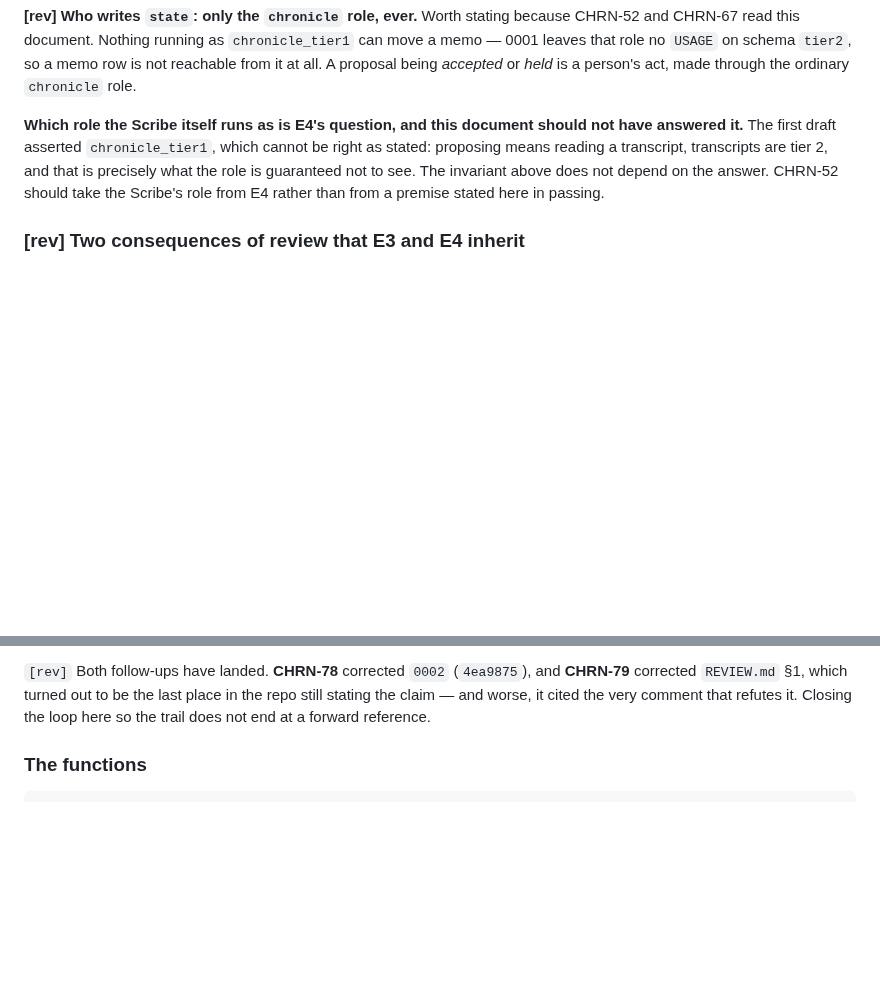
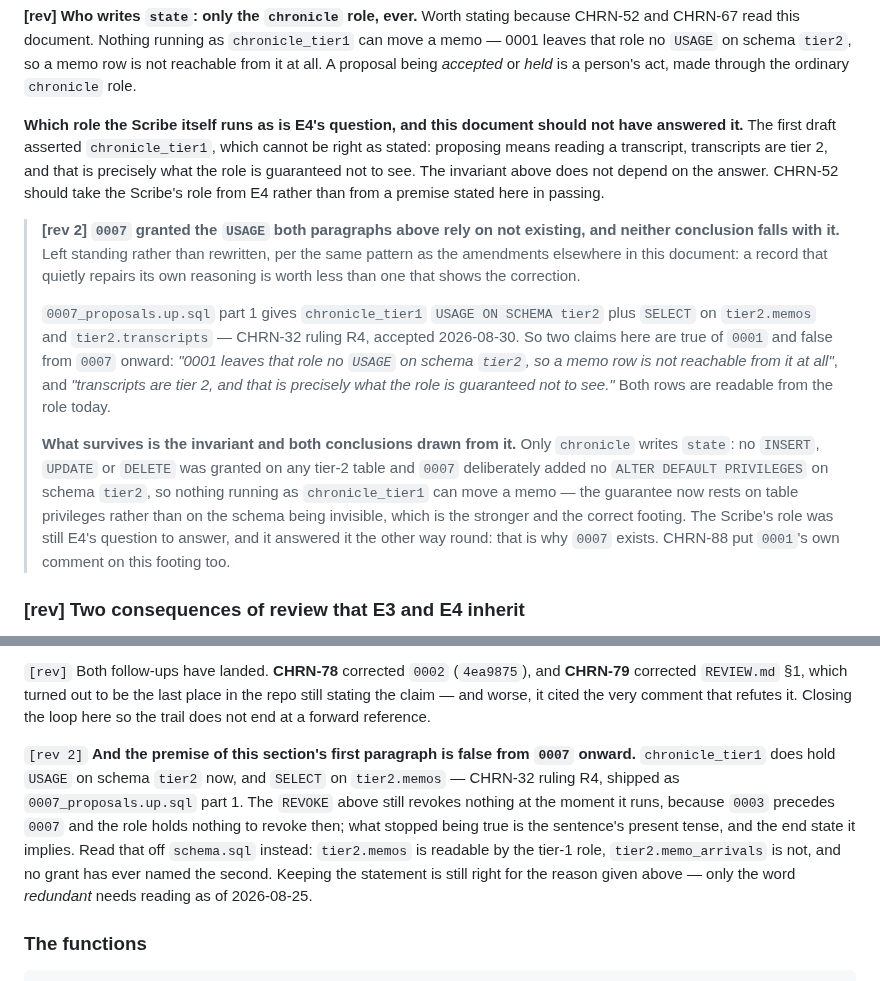
Before and after one commit to Einlanzerous/chronicle, a Markdown page: docs/decisions/chrn-18-memo-model-and-idempotency.md, 2 parts joined by grey strips. Rendered like a GitHub page; blank space fills up the shorter version.

Commit message:
docs: mark the superseded tier-2 USAGE claims with [rev] notes (CHRN-93) (#113)
CHRN-88 corrected every live instrument that claimed chronicle_tier1 holds
no USAGE on schema tier2 — REVIEW.md §1 and migrations 0001, 0002, 0003,
0010 — and deliberately left the three sites in docs/decisions/ alone,
because they are dated records and every one of them was true when written.
chrn-32 §1.1 is the sharpest case: the analysis that the role cannot see
tier 2, and therefore cannot run Scribe, is the reasoning that caused 0007
to grant the USAGE. Rewriting it to say the opposite falsifies the record
of why the grant happened.

CHRN-93 asked which of three ways to close that out. magos chose option 2,
[rev] markers, folding in option 3's line-citation fix:

- chrn-18 §"Who writes state" and the Scribe-role paragraph under it both
  rest on the role having no USAGE. One [rev 2] block records that 0007
  granted it, that both rows are readable from the role today, and that
  neither conclusion falls — the guarantee now rests on table privileges
  rather than on the schema being invisible, which is the stronger footing.
- chrn-18 §"The REVOKE, and a pre-existing false comment": the word
  "redundant" stopped being true. The REVOKE still revokes nothing when it
  runs, since 0003 precedes 0007, but the end state it implies is wrong for
  tier2.memos and right for tier2.memo_arrivals.
- chrn-32 §1.1 gets the same treatment, and says outright that the section
  is kept BECAUSE it is the reasoning that produced the grant.
- chrn-32:129 cited migrations/0001_init.up.sql:36; CHRN-88 moved that
  REVOKE to :52. Fixed, and the [rev] note says why the line moved.

Prose only. No SQL, no schema.sql, and the 0007 named throughout is
0007_proposals.up.sql part 1 — verified, not assumed, along with the claim
that the role can run Scribe today (internal/store/proposal.go's Tier1Store
holds every proposal method and cmd/chronicle refuses to serve unless the
pool connects as chronicle_tier1).

Co-authored-by: Einlanzerous <construct@dodson.mozmail.com>
Co-authored-by: Claude Opus 5 (1M context) <noreply@anthropic.com>

```diff
--- a/docs/decisions/chrn-18-memo-model-and-idempotency.md
+++ b/docs/decisions/chrn-18-memo-model-and-idempotency.md
@@ -429,6 +429,29 @@ tier 2, and that is precisely what the role is guaranteed not to see. The
 invariant above does not depend on the answer. CHRN-52 should take the Scribe's
 role from E4 rather than from a premise stated here in passing.
 
+> **[rev 2] `0007` granted the `USAGE` both paragraphs above rely on not
+> existing, and neither conclusion falls with it.** Left standing rather than
+> rewritten, per the same pattern as the amendments elsewhere in this document: a
+> record that quietly repairs its own reasoning is worth less than one that shows
+> the correction.
+>
+> `0007_proposals.up.sql` part 1 gives `chronicle_tier1` `USAGE ON SCHEMA tier2`
+> plus `SELECT` on `tier2.memos` and `tier2.transcripts` — CHRN-32 ruling R4,
+> accepted 2026-08-30. So two claims here are true of `0001` and false from `0007`
+> onward: *"0001 leaves that role no `USAGE` on schema `tier2`, so a memo row is
+> not reachable from it at all"*, and *"transcripts are tier 2, and that is
+> precisely what the role is guaranteed not to see."* Both rows are readable from
+> the role today.
+>
+> **What survives is the invariant and both conclusions drawn from it.** Only
+> `chronicle` writes `state`: no `INSERT`, `UPDATE` or `DELETE` was granted on any
+> tier-2 table and `0007` deliberately added no `ALTER DEFAULT PRIVILEGES` on
+> schema `tier2`, so nothing running as `chronicle_tier1` can move a memo — the
+> guarantee now rests on table privileges rather than on the schema being
+> invisible, which is the stronger and the correct footing. The Scribe's role was
+> still E4's question to answer, and it answered it the other way round: that is
+> why `0007` exists. CHRN-88 put `0001`'s own comment on this footing too.
+
 ### [rev] Two consequences of review that E3 and E4 inherit
 
 **`AdvanceMemoState` is a compare-and-swap, not a setter.** The caller states the
@@ -572,6 +595,17 @@ and **CHRN-79** corrected `REVIEW.md` §1, which turned out to be the last place
 in the repo still stating the claim — and worse, it cited the very comment that
 refutes it. Closing the loop here so the trail does not end at a forward
 reference.
+
+`[rev 2]` **And the premise of this section's first paragraph is false from
+`0007` onward.** `chronicle_tier1` does hold `USAGE` on schema `tier2` now, and
+`SELECT` on `tier2.memos` — CHRN-32 ruling R4, shipped as `0007_proposals.up.sql`
+part 1. The `REVOKE` above still revokes nothing at the moment it runs, because
+`0003` precedes `0007` and the role holds nothing to revoke then; what stopped
+being true is the sentence's present tense, and the end state it implies. Read
+that off `schema.sql` instead: `tier2.memos` is readable by the tier-1 role,
+`tier2.memo_arrivals` is not, and no grant has ever named the second. Keeping the
+statement is still right for the reason given above — only the word *redundant*
+needs reading as of 2026-08-25.
 
 ### The functions
 
```
Also changed, not shown: docs/decisions/chrn-32-proposal-contract.md (+12 -1 lines).
